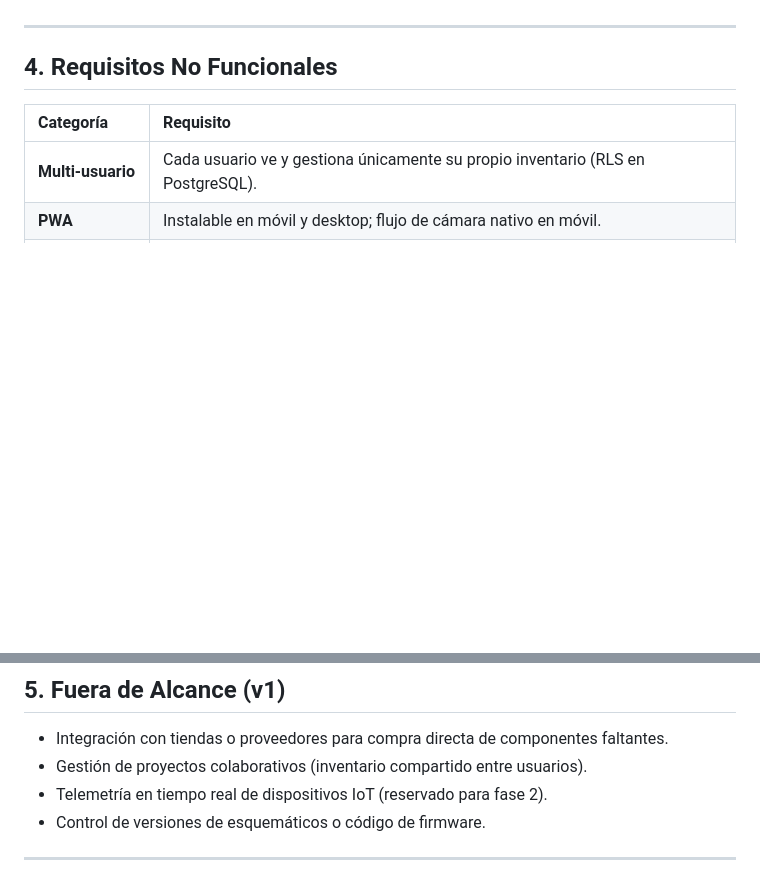
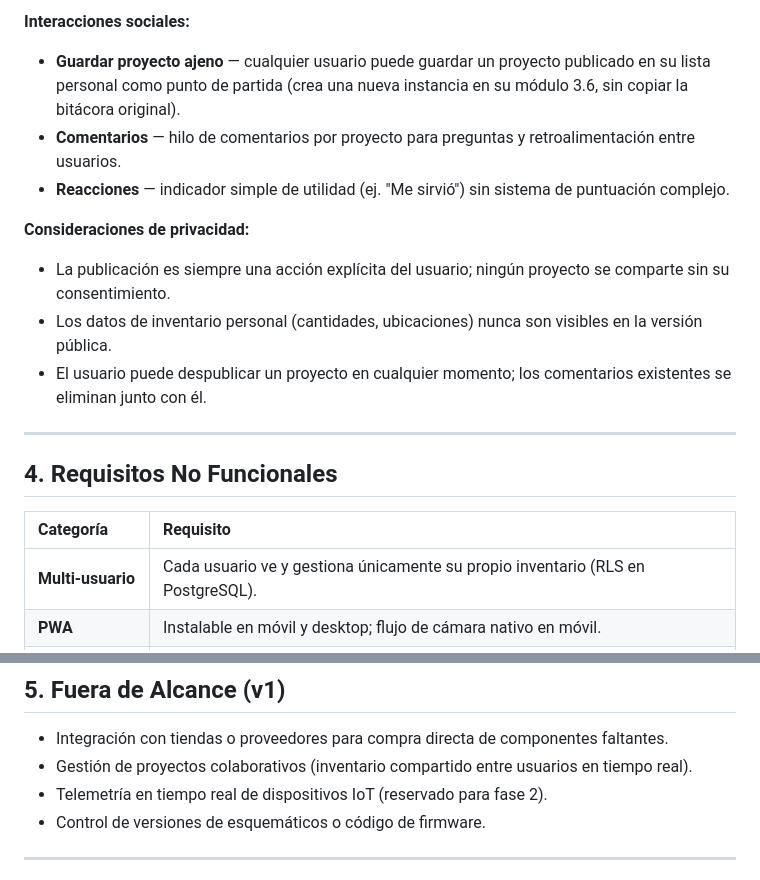
Before and after one commit to jigmeshelri/iot-assistant, a Markdown page: FUNCTIONAL_SPEC.md, 2 parts joined by grey strips. Rendered like a GitHub page; blank space fills up the shorter version.

```diff
--- a/FUNCTIONAL_SPEC.md
+++ b/FUNCTIONAL_SPEC.md
@@ -164,3 +221,13 @@ locations
+**Interacciones sociales:**
+
+- **Guardar proyecto ajeno** — cualquier usuario puede guardar un proyecto publicado en su lista personal como punto de partida (crea una nueva instancia en su módulo 3.6, sin copiar la bitácora original).
+- **Comentarios** — hilo de comentarios por proyecto para preguntas y retroalimentación entre usuarios.
+- **Reacciones** — indicador simple de utilidad (ej. "Me sirvió") sin sistema de puntuación complejo.
+
+**Consideraciones de privacidad:**
+- La publicación es siempre una acción explícita del usuario; ningún proyecto se comparte sin su consentimiento.
+- Los datos de inventario personal (cantidades, ubicaciones) nunca son visibles en la versión pública.
+- El usuario puede despublicar un proyecto en cualquier momento; los comentarios existentes se eliminan junto con él.
 
 ---
 
@@ -180,7 +247,7 @@ locations
 ## 5. Fuera de Alcance (v1)
 
 - Integración con tiendas o proveedores para compra directa de componentes faltantes.
-- Gestión de proyectos colaborativos (inventario compartido entre usuarios).
+- Gestión de proyectos colaborativos (inventario compartido entre usuarios en tiempo real).
 - Telemetría en tiempo real de dispositivos IoT (reservado para fase 2).
 - Control de versiones de esquemáticos o código de firmware.
 
```
Also changed, not shown: other parts of FUNCTIONAL_SPEC.md (+58 -1 lines).
